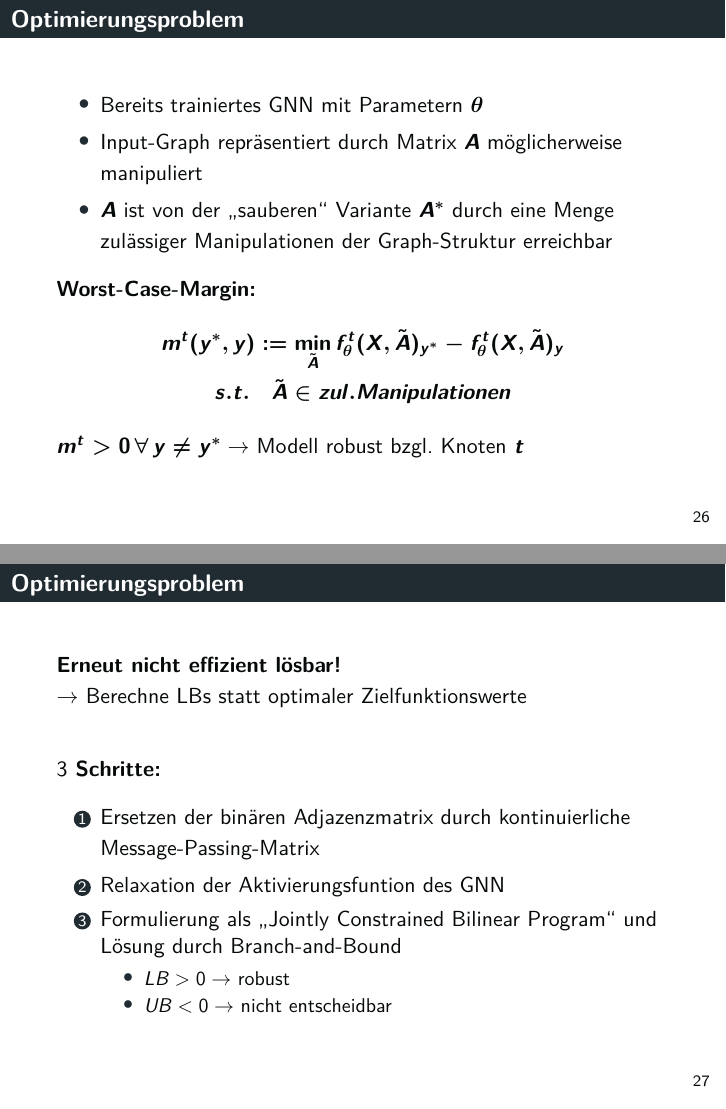
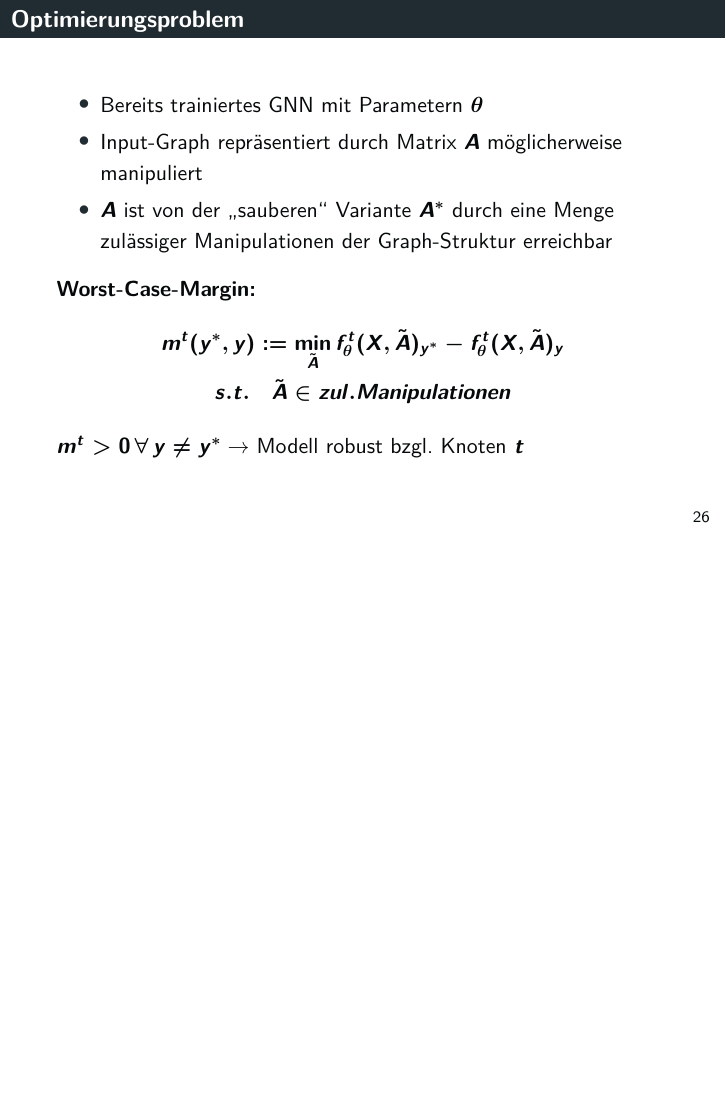
Before and after one commit to tbohne/SML20, LaTeX slides (slides/slides.tex): pages 26 and 27 of 36 before the commit and page 26 of 35 after it, the two joined at a grey line, the shorter picture padded with empty space. Compiled offline with pdfLaTeX.

Commit message:
update slides

```diff
--- a/slides/slides.tex
+++ b/slides/slides.tex
@@ -525,22 +525,22 @@
   $\boldsymbol{m^t > 0 \thinspace \forall \thinspace y \neq y^{\ast}} \rightarrow $ Modell robust bzgl. Knoten $\boldsymbol{t}$
 \end{frame}
 
-\begin{frame}
-  \frametitle{Optimierungsproblem}
-  \textbf{Erneut nicht effizient lösbar!}\newline
-  $\rightarrow$ Berechne LBs statt optimaler Zielfunktionswerte\newline
+% \begin{frame}
+%   \frametitle{Optimierungsproblem}
+%   \textbf{Erneut nicht effizient lösbar!}\newline
+%   $\rightarrow$ Berechne LBs statt optimaler Zielfunktionswerte\newline
 
-  \textbf{$3$ Schritte:}
-  \begin{enumerate}
-    \item Ersetzen der binären Adjazenzmatrix durch kontinuierliche Message-Passing-Matrix
-    \item Relaxation der Aktivierungsfuntion des GNN
-    \item Formulierung als \textquote{Jointly Constrained Bilinear Program} und Lösung durch Branch-and-Bound
-    \begin{itemize}
-      \item $LB > 0 \rightarrow$ robust
-      \item $UB < 0 \rightarrow$ nicht entscheidbar
-    \end{itemize}
-  \end{enumerate}
-\end{frame}
+%   \textbf{$3$ Schritte:}
+%   \begin{enumerate}
+%     \item Ersetzen der binären Adjazenzmatrix durch kontinuierliche Message-Passing-Matrix
+%     \item Relaxation der Aktivierungsfuntion des GNN
+%     \item Formulierung als \textquote{Jointly Constrained Bilinear Program} und Lösung durch Branch-and-Bound
+%     \begin{itemize}
+%       \item $LB > 0 \rightarrow$ robust
+%       \item $UB < 0 \rightarrow$ nicht entscheidbar
+%     \end{itemize}
+%   \end{enumerate}
+% \end{frame}
 
 \begin{frame}
   \frametitle{Ergebnis}
```
